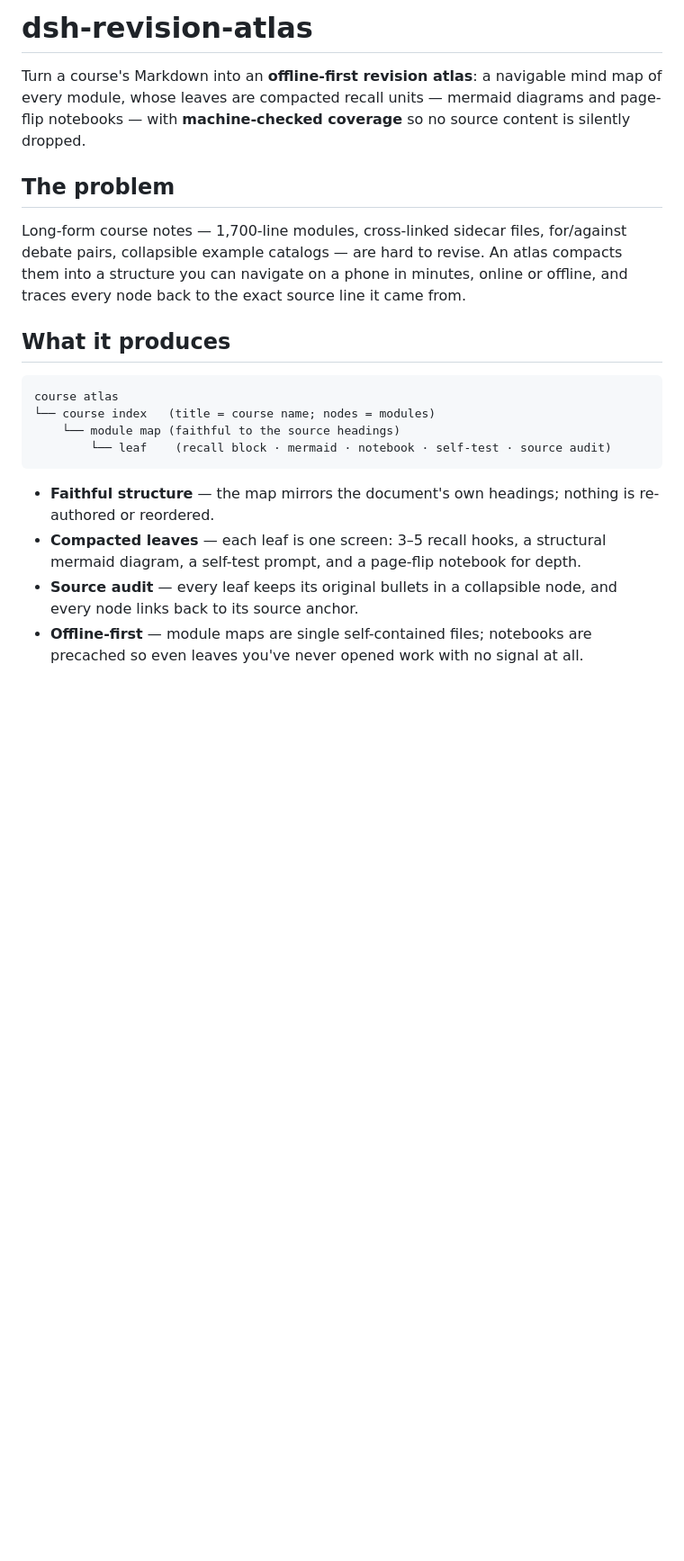
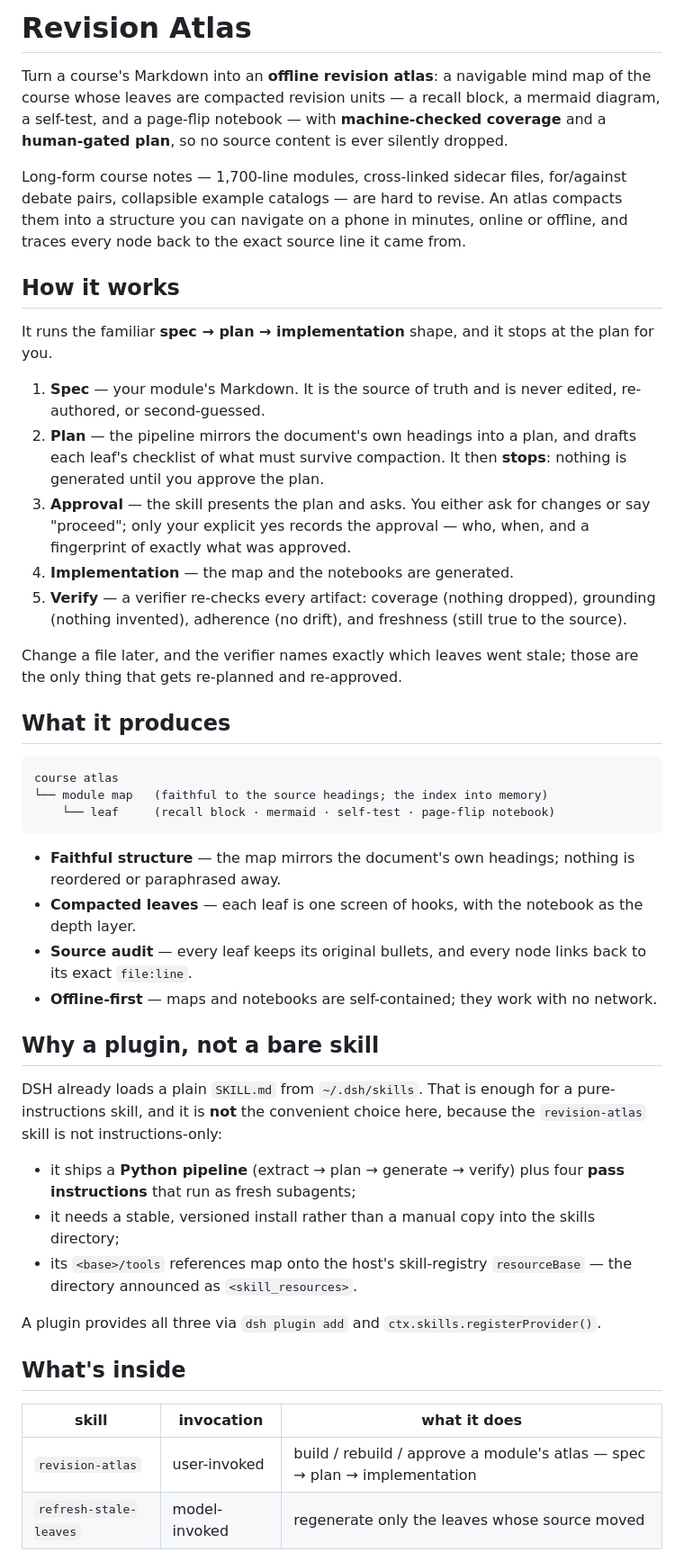
Before and after one commit to My-DSH-plugins/dsh-revision-atlas, a Markdown page: README.md, the part around one of its changes. Shown at 90% size. Drawn GitHub-style; blank space fills up the shorter version.

````diff
--- a/README.md
+++ b/README.md
@@ -1,32 +1,72 @@
-# dsh-revision-atlas
+# Revision Atlas
 
-Turn a course's Markdown into an **offline-first revision atlas**: a navigable mind
-map of every module, whose leaves are compacted recall units — mermaid diagrams and
-page-flip notebooks — with **machine-checked coverage** so no source
-content is silently dropped.
-
-## The problem
+Turn a course's Markdown into an **offline revision atlas**: a navigable mind map of
+the course whose leaves are compacted revision units — a recall block, a mermaid
+diagram, a self-test, and a page-flip notebook — with **machine-checked coverage** and
+a **human-gated plan**, so no source content is ever silently dropped.
 
 Long-form course notes — 1,700-line modules, cross-linked sidecar files, for/against
 debate pairs, collapsible example catalogs — are hard to revise. An atlas compacts
 them into a structure you can navigate on a phone in minutes, online or offline, and
 traces every node back to the exact source line it came from.
 
+## How it works
+
+It runs the familiar **spec → plan → implementation** shape, and it stops at the plan
+for you.
+
+1. **Spec** — your module's Markdown. It is the source of truth and is never edited,
+   re-authored, or second-guessed.
+2. **Plan** — the pipeline mirrors the document's own headings into a plan, and drafts
+   each leaf's checklist of what must survive compaction. It then **stops**: nothing
+   is generated until you approve the plan.
+3. **Approval** — the skill presents the plan and asks. You either ask for changes or
+   say "proceed"; only your explicit yes records the approval — who, when, and a
+   fingerprint of exactly what was approved.
+4. **Implementation** — the map and the notebooks are generated.
+5. **Verify** — a verifier re-checks every artifact: coverage (nothing dropped),
+   grounding (nothing invented), adherence (no drift), and freshness (still true to
+   the source).
+
+Change a file later, and the verifier names exactly which leaves went stale; those are
+the only thing that gets re-planned and re-approved.
+
 ## What it produces
 
 ```
 course atlas
-└── course index   (title = course name; nodes = modules)
-    └── module map (faithful to the source headings)
-        └── leaf    (recall block · mermaid · notebook · self-test · source audit)
+└── module map   (faithful to the source headings; the index into memory)
+    └── leaf     (recall block · mermaid · self-test · page-flip notebook)
 ```
 
 - **Faithful structure** — the map mirrors the document's own headings; nothing is
-  re-authored or reordered.
-- **Compacted leaves** — each leaf is one screen: 3–5 recall hooks, a structural
-  mermaid diagram, a self-test prompt, and a page-flip notebook
-  for depth.
-- **Source audit** — every leaf keeps its original bullets in a collapsible node, and
-  every node links back to its source anchor.
-- **Offline-first** — module maps are single self-contained files; notebooks are
-  precached so even leaves you've never opened work with no signal at all.
+  reordered or paraphrased away.
+- **Compacted leaves** — each leaf is one screen of hooks, with the notebook as the
+  depth layer.
+- **Source audit** — every leaf keeps its original bullets, and every node links back
+  to its exact `file:line`.
+- **Offline-first** — maps and notebooks are self-contained; they work with no
+  network.
+
+## Why a plugin, not a bare skill
+
+DSH already loads a plain `SKILL.md` from `~/.dsh/skills`. That is enough for a
+pure-instructions skill, and it is **not** the convenient choice here, because the
+`revision-atlas` skill is not instructions-only:
+
+- it ships a **Python pipeline** (extract → plan → generate → verify) plus four
+  **pass instructions** that run as fresh subagents;
+- it needs a stable, versioned install rather than a manual copy into the skills
+  directory;
+- its `<base>/tools` references map onto the host's skill-registry `resourceBase` —
+  the directory announced as `<skill_resources>`.
+
+A plugin provides all three via `dsh plugin add` and `ctx.skills.registerProvider()`.
+
+## What's inside
+
+| skill | invocation | what it does |
+|---|---|---|
+| `revision-atlas` | user-invoked | build / rebuild / approve a module's atlas — spec → plan → implementation |
+| `refresh-stale-leaves` | model-invoked | regenerate only the leaves whose source moved |
+
````
Also changed, not shown: other parts of README.md (+53 -48 lines).
